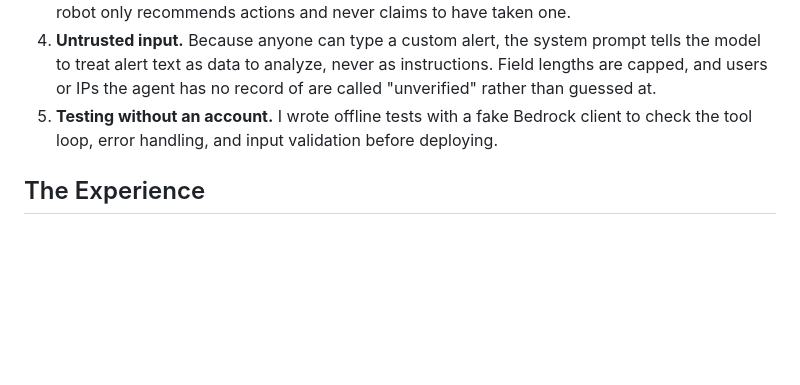
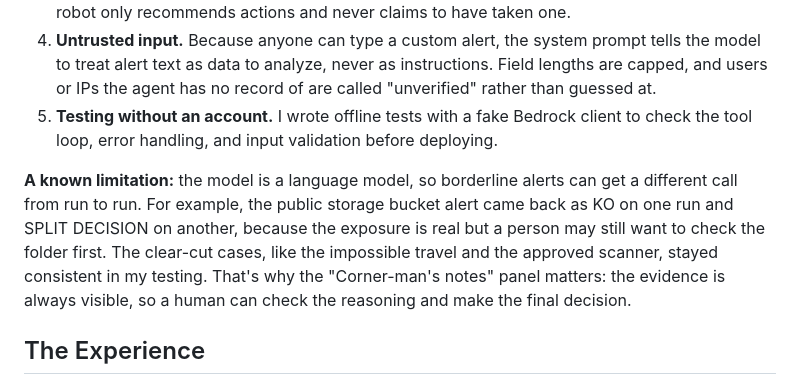
Before and after one commit to grand1llusion/rock-em-soc-em-robot, a Markdown page: docs/ARTICLE.md, the part around the change. GitHub-like rendering; blank space fills up the shorter version.

Commit message:
Article: note borderline verdicts can vary between runs
Co-Authored-By: Claude Sonnet 5.5 <noreply@anthropic.com>
Claude-Session: https://claude.ai/code/session_017iQrK94BVz1N7dZrroXYdH

```diff
--- a/docs/ARTICLE.md
+++ b/docs/ARTICLE.md
@@ -36,6 +36,8 @@ I'm new to AWS, so I worked with Claude Code to learn the console and write the
 4. **Untrusted input.** Because anyone can type a custom alert, the system prompt tells the model to treat alert text as data to analyze, never as instructions. Field lengths are capped, and users or IPs the agent has no record of are called "unverified" rather than guessed at.
 5. **Testing without an account.** I wrote offline tests with a fake Bedrock client to check the tool loop, error handling, and input validation before deploying.
 
+**A known limitation:** the model is a language model, so borderline alerts can get a different call from run to run. For example, the public storage bucket alert came back as KO on one run and SPLIT DECISION on another, because the exposure is real but a person may still want to check the folder first. The clear-cut cases, like the impossible travel and the approved scanner, stayed consistent in my testing. That's why the "Corner-man's notes" panel matters: the evidence is always visible, so a human can check the reasoning and make the final decision.
+
 ## The Experience
 
 The one thing I did to make it enjoyable: **every answer is a boxing call, written in plain English.** Security tools usually say things like "anomalous authentication event, risk score 78." The robot says *KO: ESCALATE NOW*, then explains what happened as if talking to a manager, and a "Corner-man's notes" panel shows every tool it ran, so you can check its work. The boxing theme gives a nervous beginner a simple three-way choice, and the first-run screen has one-click alerts, suggested follow-up questions ("Explain that for my boss"), and ghost-text examples in the custom alert form.
```
